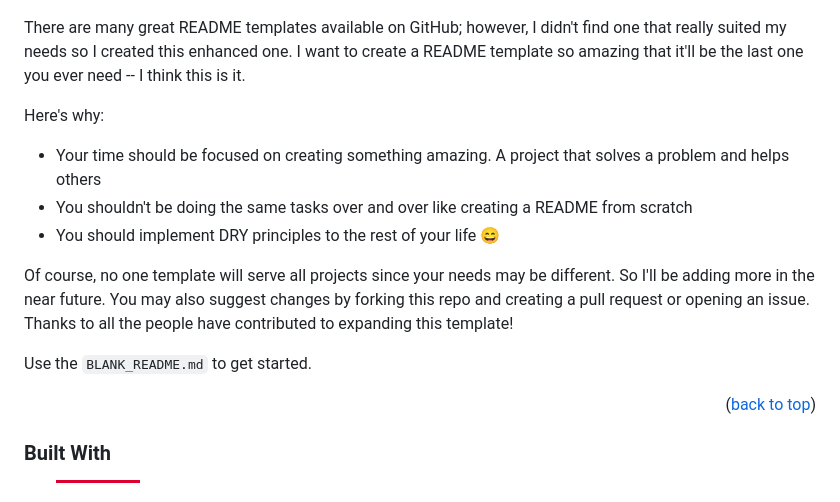
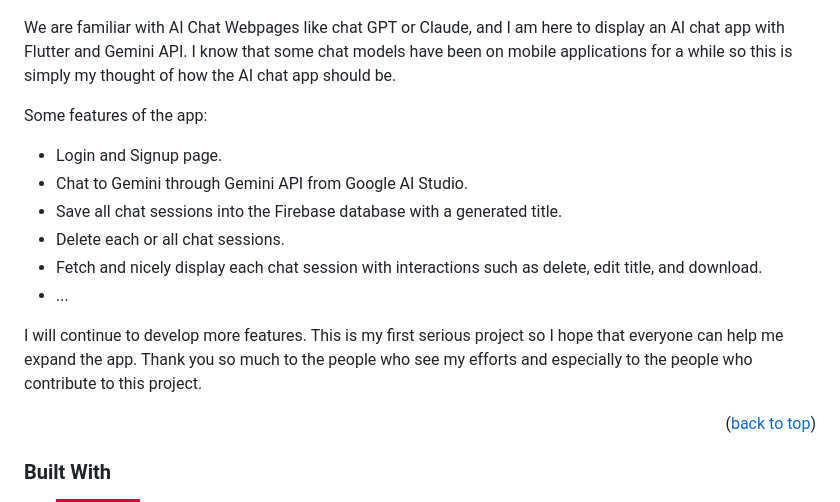
Before and after one commit to PhamLeBaDuong/Gemini_Chat_App, a Markdown page: README.md, the part around the change. GitHub-like rendering; badges without logos.

```diff
--- a/README.md
+++ b/README.md
@@ -34,16 +34,17 @@
 [![Product Name Screen Shot3][product-screenshot3]]
 [![Product Name Screen Shot4][product-screenshot4]]
 
-There are many great README templates available on GitHub; however, I didn't find one that really suited my needs so I created this enhanced one. I want to create a README template so amazing that it'll be the last one you ever need -- I think this is it.
+We are familiar with AI Chat Webpages like chat GPT or Claude, and I am here to display an AI chat app with Flutter and Gemini API. I know that some chat models have been on mobile applications for a while so this is simply my thought of how the AI chat app should be.
 
-Here's why:
-* Your time should be focused on creating something amazing. A project that solves a problem and helps others
-* You shouldn't be doing the same tasks over and over like creating a README from scratch
-* You should implement DRY principles to the rest of your life :smile:
+Some features of the app:
+* Login and Signup page.
+* Chat to Gemini through Gemini API from Google AI Studio.
+* Save all chat sessions into the Firebase database with a generated title.
+* Delete each or all chat sessions.
+* Fetch and nicely display each chat session with interactions such as delete, edit title, and download.
+* ...
 
-Of course, no one template will serve all projects since your needs may be different. So I'll be adding more in the near future. You may also suggest changes by forking this repo and creating a pull request or opening an issue. Thanks to all the people have contributed to expanding this template!
-
-Use the `BLANK_README.md` to get started.
+I will continue to develop more features. This is my first serious project so I hope that everyone can help me expand the app. Thank you so much to the people who see my efforts and especially to the people who contribute to this project.
 
 <p align="right">(<a href="#readme-top">back to top</a>)</p>
 
```
